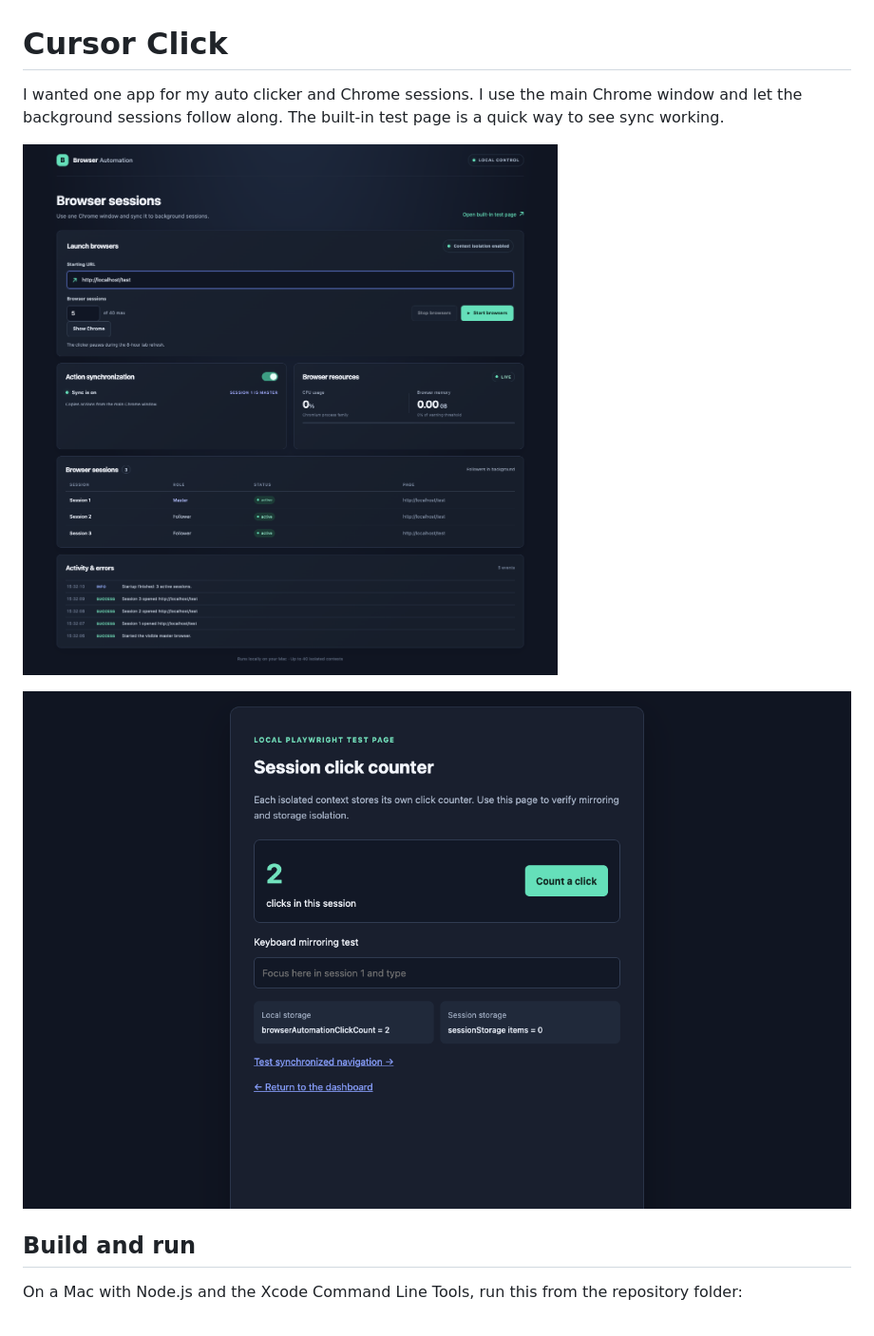
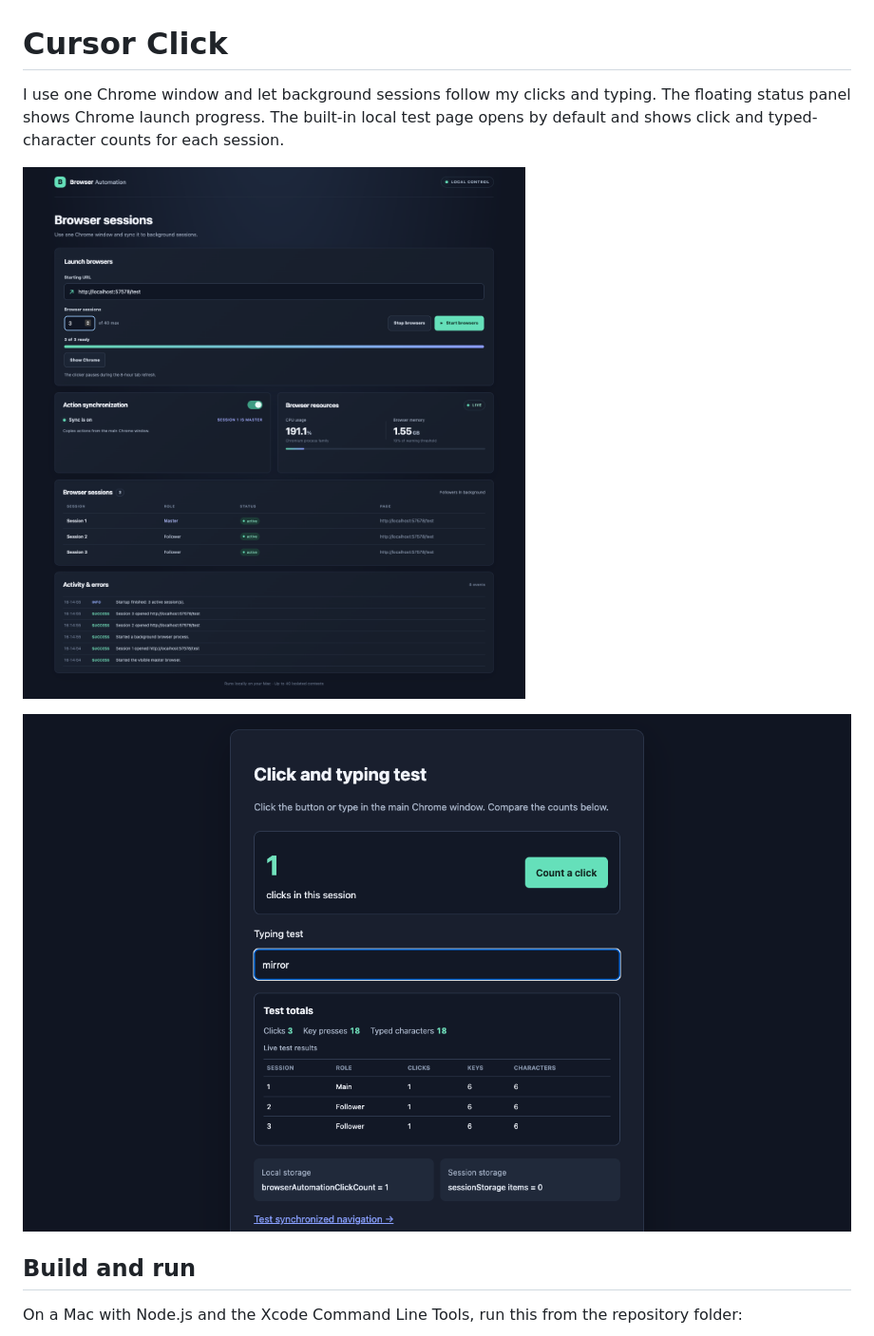
Before and after one commit to Sophie97x/cursor-click, a Markdown page: README.md, the part around one of its changes. Shown at 95% size. Drawn GitHub-style; pictures changed too: assets/dashboard-running.png, assets/local-test.png.

Commit message:
Improve launch progress and mirrored input

```diff
--- a/README.md
+++ b/README.md
@@ -1,6 +1,6 @@
 # Cursor Click
 
-I wanted one app for my auto clicker and Chrome sessions. I use the main Chrome window and let the background sessions follow along. The built-in test page is a quick way to see sync working.
+I use one Chrome window and let background sessions follow my clicks and typing. The floating status panel shows Chrome launch progress. The built-in local test page opens by default and shows click and typed-character counts for each session.
 
 ![Three synchronized browser sessions running](assets/dashboard-running.png)
 
```
Also changed, not shown: other parts of README.md (+1 -1 lines), assets/dashboard.png, 9 other files.
